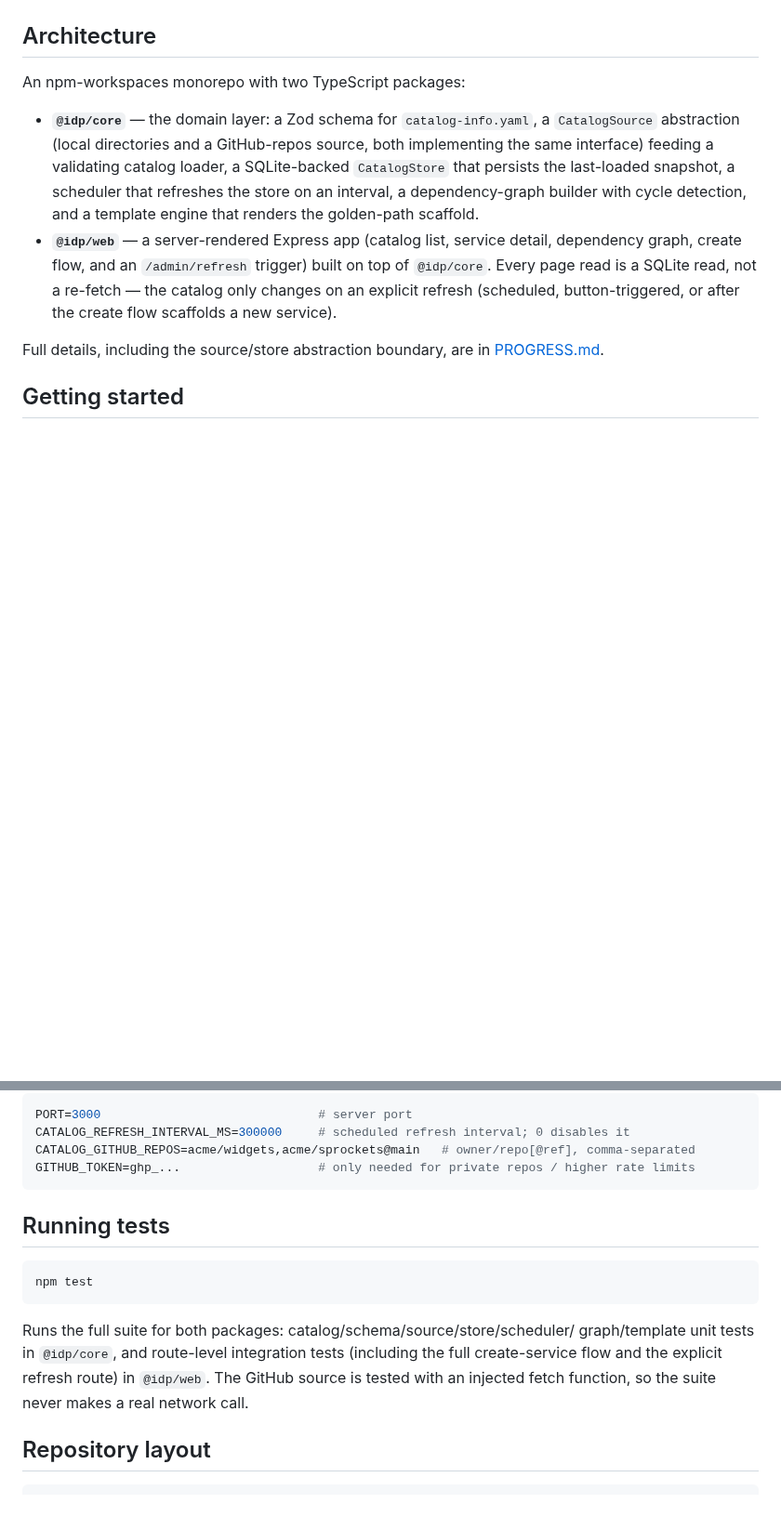
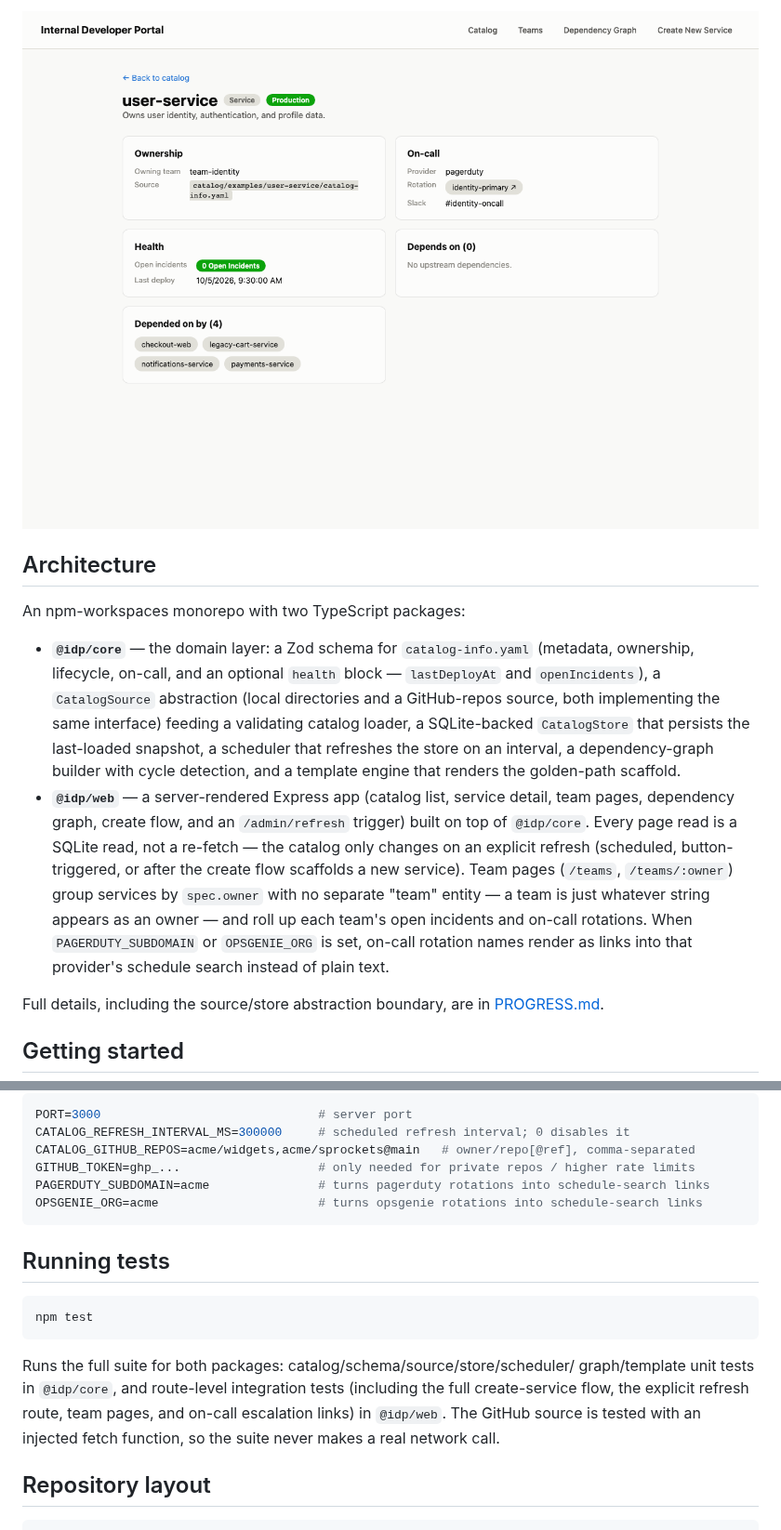
Before and after one commit to tenalisriharsha/internal-dev-portal, a Markdown page: README.md, 2 parts joined by grey strips. Shown at 93% size. Drawn GitHub-style; pictures changed too: docs/screenshots/11-service-detail-health.png (added); blank space fills up the shorter version.

````diff
--- a/README.md
+++ b/README.md
@@ -55,19 +72,28 @@ disappearing.
+![Service detail page showing a health panel and a linked on-call rotation](docs/screenshots/11-service-detail-health.png)
+
 ## Architecture
 
 An npm-workspaces monorepo with two TypeScript packages:
 
-- **`@idp/core`** — the domain layer: a Zod schema for `catalog-info.yaml`, a
-  `CatalogSource` abstraction (local directories and a GitHub-repos source,
-  both implementing the same interface) feeding a validating catalog loader,
-  a SQLite-backed `CatalogStore` that persists the last-loaded snapshot, a
-  scheduler that refreshes the store on an interval, a dependency-graph
-  builder with cycle detection, and a template engine that renders the
-  golden-path scaffold.
+- **`@idp/core`** — the domain layer: a Zod schema for `catalog-info.yaml`
+  (metadata, ownership, lifecycle, on-call, and an optional `health` block —
+  `lastDeployAt` and `openIncidents`), a `CatalogSource` abstraction (local
+  directories and a GitHub-repos source, both implementing the same
+  interface) feeding a validating catalog loader, a SQLite-backed
+  `CatalogStore` that persists the last-loaded snapshot, a scheduler that
+  refreshes the store on an interval, a dependency-graph builder with cycle
+  detection, and a template engine that renders the golden-path scaffold.
 - **`@idp/web`** — a server-rendered Express app (catalog list, service
-  detail, dependency graph, create flow, and an `/admin/refresh` trigger)
-  built on top of `@idp/core`. Every page read is a SQLite read, not a
-  re-fetch — the catalog only changes on an explicit refresh (scheduled,
-  button-triggered, or after the create flow scaffolds a new service).
+  detail, team pages, dependency graph, create flow, and an `/admin/refresh`
+  trigger) built on top of `@idp/core`. Every page read is a SQLite read, not
+  a re-fetch — the catalog only changes on an explicit refresh (scheduled,
+  button-triggered, or after the create flow scaffolds a new service). Team
+  pages (`/teams`, `/teams/:owner`) group services by `spec.owner` with no
+  separate "team" entity — a team is just whatever string appears as an
+  owner — and roll up each team's open incidents and on-call rotations.
+  When `PAGERDUTY_SUBDOMAIN` or `OPSGENIE_ORG` is set, on-call rotation
+  names render as links into that provider's schedule search instead of
+  plain text.
 
 Full details, including the source/store abstraction boundary, are in
 [PROGRESS.md](PROGRESS.md).
@@ -92,6 +118,8 @@ PORT=3000                              # server port
 CATALOG_REFRESH_INTERVAL_MS=300000     # scheduled refresh interval; 0 disables it
 CATALOG_GITHUB_REPOS=acme/widgets,acme/sprockets@main   # owner/repo[@ref], comma-separated
 GITHUB_TOKEN=ghp_...                   # only needed for private repos / higher rate limits
+PAGERDUTY_SUBDOMAIN=acme               # turns pagerduty rotations into schedule-search links
+OPSGENIE_ORG=acme                      # turns opsgenie rotations into schedule-search links
 ```
 
 ## Running tests
@@ -102,9 +130,10 @@ npm test
 
 Runs the full suite for both packages: catalog/schema/source/store/scheduler/
 graph/template unit tests in `@idp/core`, and route-level integration tests
-(including the full create-service flow and the explicit refresh route) in
-`@idp/web`. The GitHub source is tested with an injected fetch function, so
-the suite never makes a real network call.
+(including the full create-service flow, the explicit refresh route, team
+pages, and on-call escalation links) in `@idp/web`. The GitHub source is
+tested with an injected fetch function, so the suite never makes a real
+network call.
 
 ## Repository layout
 
````
Also changed, not shown: other parts of README.md (+17 -0 lines), PROGRESS.md (+66 -19 lines), docs/screenshots/09-teams-list.png (added), docs/screenshots/10-team-detail.png (added).
